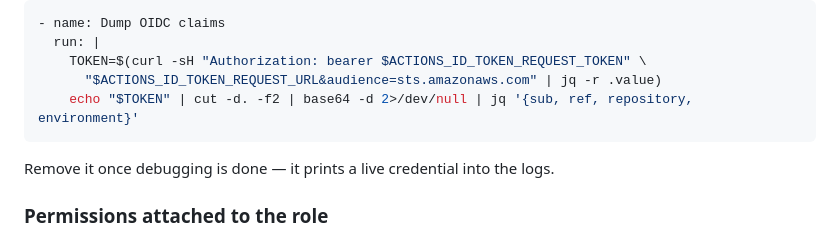
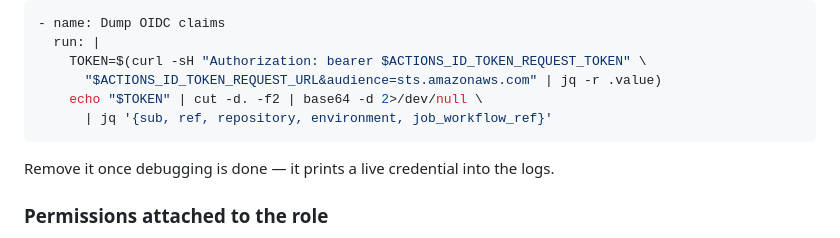
Before and after one commit to claude-session-community-6a/lawyer-board, a Markdown page: AGENTS.md, the part around one of its changes. GitHub-like rendering.

````diff
--- a/AGENTS.md
+++ b/AGENTS.md
@@ -164,7 +175,8 @@ add a temporary step before `configure-aws-credentials`:
   run: |
     TOKEN=$(curl -sH "Authorization: bearer $ACTIONS_ID_TOKEN_REQUEST_TOKEN" \
       "$ACTIONS_ID_TOKEN_REQUEST_URL&audience=sts.amazonaws.com" | jq -r .value)
-    echo "$TOKEN" | cut -d. -f2 | base64 -d 2>/dev/null | jq '{sub, ref, repository, environment}'
+    echo "$TOKEN" | cut -d. -f2 | base64 -d 2>/dev/null \
+      | jq '{sub, ref, repository, environment, job_workflow_ref}'
 ```
 
 Remove it once debugging is done — it prints a live credential into the logs.
````
Also changed, not shown: other parts of AGENTS.md (+33 -22 lines).
